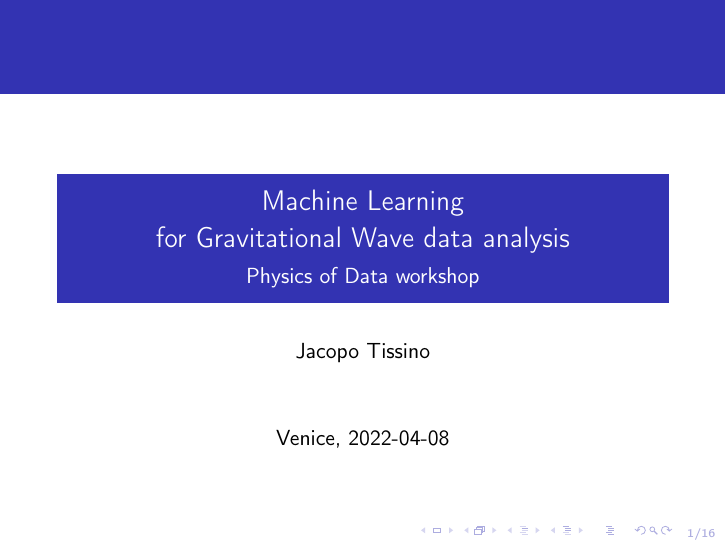
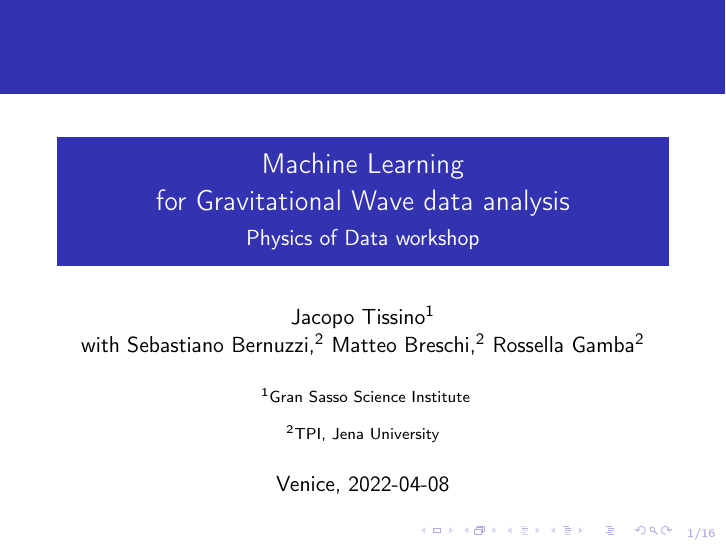
Before and after one commit to jacopok/pod-workshop, LaTeX slides (presentation/main.tex): page 1 of 25. Compiled offline with pdfLaTeX.

Commit message:
Added author affiliations

```diff
--- a/presentation/main.tex
+++ b/presentation/main.tex
@@ -12,7 +12,14 @@
 }
 
 \title{Machine Learning \\ for Gravitational Wave data analysis}
-\author{Jacopo Tissino}
+\author{Jacopo Tissino\inst{1} \\
+with Sebastiano Bernuzzi,\inst{2} Matteo Breschi,\inst{2} Rossella Gamba\inst{2}}
+\institute{
+    \inst{1}Gran Sasso Science Institute
+    \and
+    \inst{2}TPI, Jena University
+}
+% with Sebastiano Bernuzzi, Matteo Breschi, Rossella Gamba (JenaU)
 \subtitle{Physics of Data workshop}
 \date{Venice, 2022-04-08}
 
```
Also changed, not shown: 2 other files.
